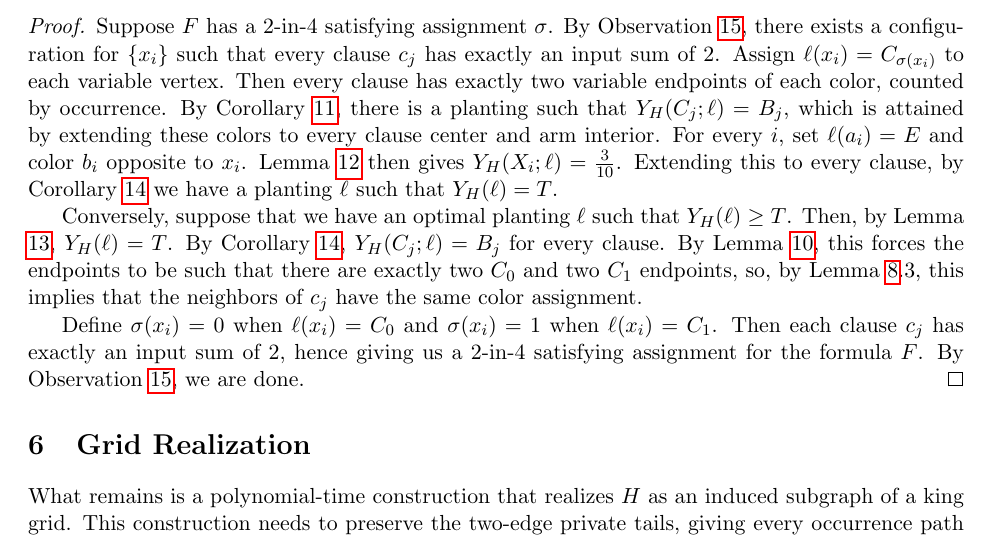
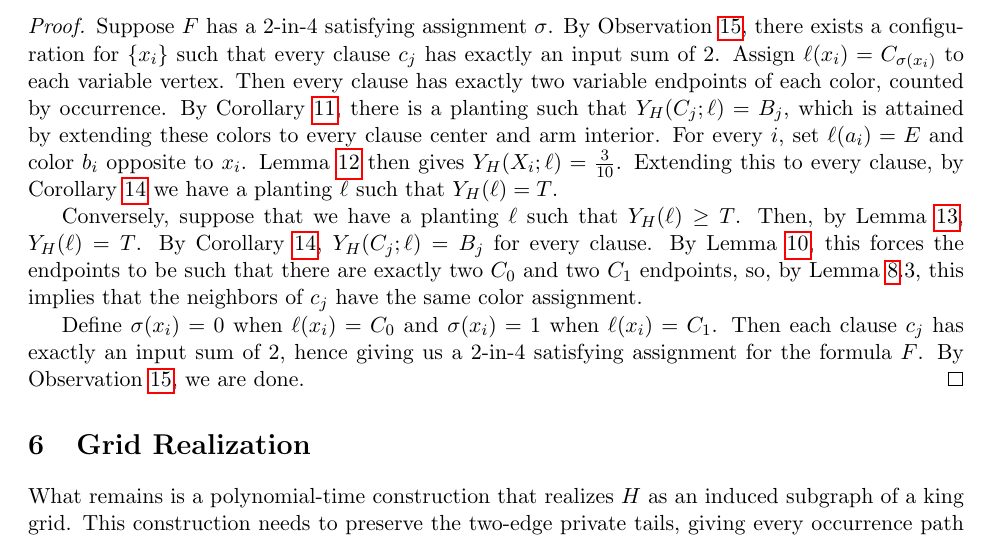
Before and after one commit to Eurypema/The-Flower-Placement-Optimization-Problem-Complexity-and-Approximations, a LaTeX paper (SAT_2.tex): part of page 8 of 11, cut so that both start at the same text. Compiled offline with pdfLaTeX.

Commit message:
Updates from Overleaf

```diff
--- a/SAT_2.tex
+++ b/SAT_2.tex
@@ -353,7 +353,7 @@ We prove some lemmas and bounds regarding our gadgets and build towards our redu
 \begin{proof}
     Suppose $F$ has a 2-in-4 satisfying assignment $\sigma$. By Observation \ref{obs:sattogadget}, there exists a configuration for $\{x_i\}$ such that every clause $c_j$ has exactly an input sum of $2$. Assign $\ell(x_i)=C_{\sigma(x_i)}$ to each variable vertex. Then every clause has exactly two variable endpoints of each color, counted by occurrence. By Corollary \ref{cor:optplantcond}, there is a planting such that $Y_H(C_j;\ell)=B_j$, which is attained by extending these colors to every clause center and arm interior. For every $i$, set $\ell(a_i) = E$ and color $b_i$ opposite to $x_i$. Lemma \ref{lem:tailbound} then gives $Y_H(X_i; \ell) = \frac{3}{10}$. Extending this to every clause, by Corollary \ref{cor:thresholdgadgetbound} we have a planting $\ell$ such that $Y_H(\ell) = T$.
 
-    Conversely, suppose that we have an optimal planting $\ell$ such that $Y_H(\ell) \geq T$. Then, by Lemma \ref{lem:plantbound}, $Y_H(\ell) = T$. By Corollary \ref{cor:thresholdgadgetbound}, $Y_H(C_j;\ell)=B_j$ for every clause. By Lemma \ref{lem:gadgetbound}, this forces the endpoints to be such that there are exactly two $C_0$ and two $C_1$ endpoints, so, by Lemma \ref{lem:armlemmas}.3, this implies that the neighbors of $c_j$ have the same color assignment.
+    Conversely, suppose that we have a planting $\ell$ such that $Y_H(\ell) \geq T$. Then, by Lemma \ref{lem:plantbound}, $Y_H(\ell) = T$. By Corollary \ref{cor:thresholdgadgetbound}, $Y_H(C_j;\ell)=B_j$ for every clause. By Lemma \ref{lem:gadgetbound}, this forces the endpoints to be such that there are exactly two $C_0$ and two $C_1$ endpoints, so, by Lemma \ref{lem:armlemmas}.3, this implies that the neighbors of $c_j$ have the same color assignment.
 
     Define $\sigma(x_i)=0$ when $\ell(x_i)=C_0$ and $\sigma(x_i)=1$ when $\ell(x_i)=C_1$. Then each clause $c_j$ has exactly an input sum of $2$, hence giving us a 2-in-4 satisfying assignment for the formula $F$. By Observation \ref{obs:sattogadget}, we are done.
 \end{proof}
```
